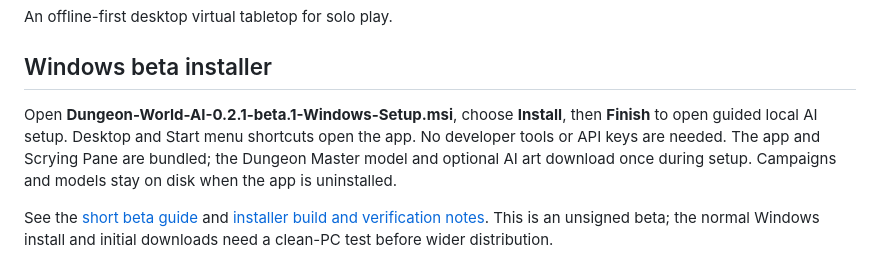
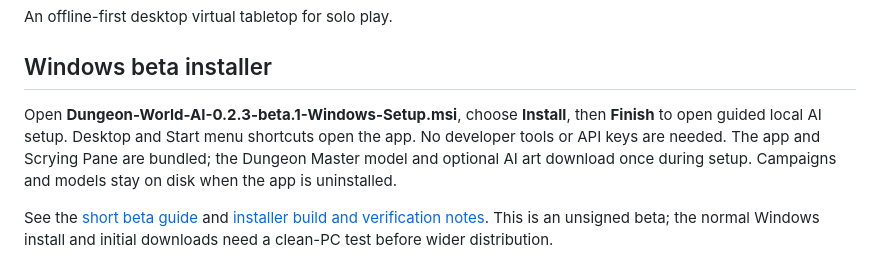
Before and after one commit to ThisFriendJosh/Dungeon-World-AI, a Markdown page: README.md, the part around the change. GitHub-like rendering.

Commit message:
Point beta installation instructions to the current 0.2.3 release

```diff
--- a/README.md
+++ b/README.md
@@ -4,7 +4,7 @@ An offline-first desktop virtual tabletop for solo play.
 
 ## Windows beta installer
 
-Open **Dungeon-World-AI-0.2.1-beta.1-Windows-Setup.msi**, choose **Install**, then **Finish** to open guided local AI setup. Desktop and Start menu shortcuts open the app. No developer tools or API keys are needed. The app and Scrying Pane are bundled; the Dungeon Master model and optional AI art download once during setup. Campaigns and models stay on disk when the app is uninstalled.
+Open **Dungeon-World-AI-0.2.3-beta.1-Windows-Setup.msi**, choose **Install**, then **Finish** to open guided local AI setup. Desktop and Start menu shortcuts open the app. No developer tools or API keys are needed. The app and Scrying Pane are bundled; the Dungeon Master model and optional AI art download once during setup. Campaigns and models stay on disk when the app is uninstalled.
 
 See the [short beta guide](docs/beta-start-here.txt) and [installer build and verification notes](docs/beta-installer.md). This is an unsigned beta; the normal Windows install and initial downloads need a clean-PC test before wider distribution.
 
```
